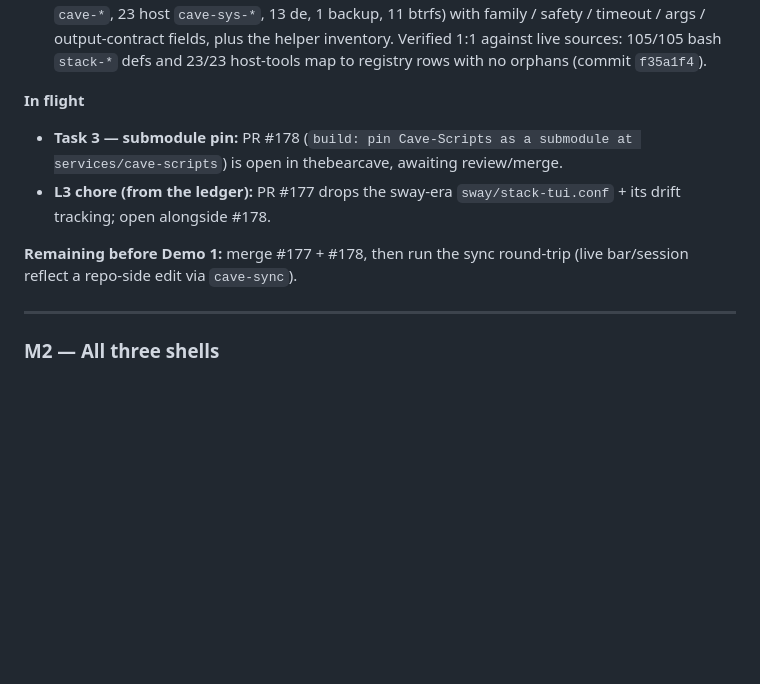
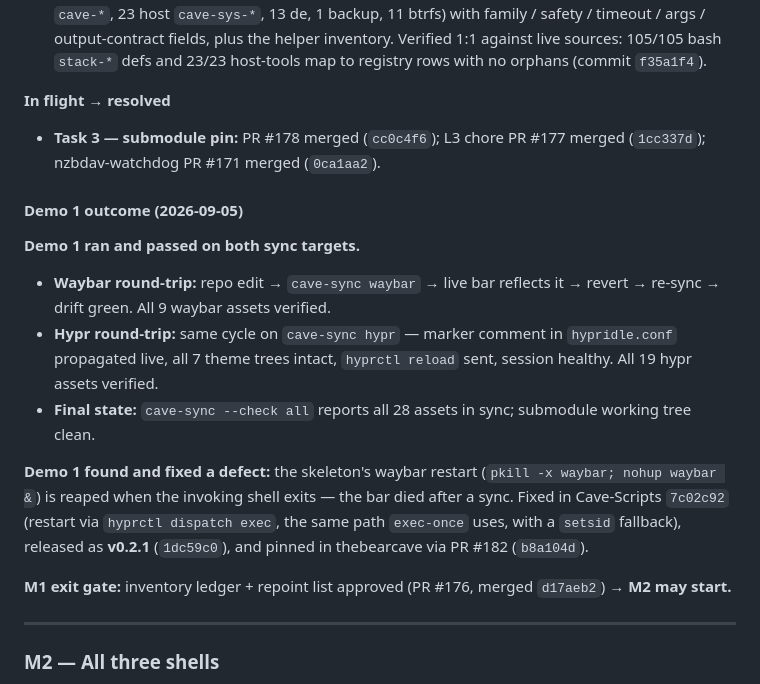
Before and after one commit to WhispersOfJ/thebearcave, a Markdown page: cave-scripts-plan.md, the part around the change. Rendered like a GitHub page; blank space fills up the shorter version.

Commit message:
docs: record Demo 1 outcome and the v0.2.1 waybar-restart fix
M1 status block updated: submodule + L3 + watchdog PRs merged, Demo 1
passed on both cave-sync targets (waybar + hypr round-trips), the
nohup-reaped waybar defect found by the demo fixed in Cave-Scripts
v0.2.1 and pinned via PR #182. M1 exit gate passed → M2 open.

```diff
--- a/cave-scripts-plan.md
+++ b/cave-scripts-plan.md
@@ -177,15 +177,31 @@ Progress recorded as of 2026-09-05; task numbers refer to the list above.
   `stack-*` defs and 23/23 host-tools map to registry rows with no orphans
   (commit `f35a1f4`).
 
-**In flight**
-- **Task 3 — submodule pin:** PR #178 (`build: pin Cave-Scripts as a
-  submodule at services/cave-scripts`) is open in thebearcave, awaiting
-  review/merge.
-- **L3 chore (from the ledger):** PR #177 drops the sway-era
-  `sway/stack-tui.conf` + its drift tracking; open alongside #178.
+**In flight → resolved**
+- **Task 3 — submodule pin:** PR #178 merged (`cc0c4f6`); L3 chore PR #177
+  merged (`1cc337d`); nzbdav-watchdog PR #171 merged (`0ca1aa2`).
 
-**Remaining before Demo 1:** merge #177 + #178, then run the sync round-trip
-(live bar/session reflect a repo-side edit via `cave-sync`).
+#### Demo 1 outcome (2026-09-05)
+
+**Demo 1 ran and passed on both sync targets.**
+
+- **Waybar round-trip:** repo edit → `cave-sync waybar` → live bar reflects
+  it → revert → re-sync → drift green. All 9 waybar assets verified.
+- **Hypr round-trip:** same cycle on `cave-sync hypr` — marker comment in
+  `hypridle.conf` propagated live, all 7 theme trees intact, `hyprctl
+  reload` sent, session healthy. All 19 hypr assets verified.
+- **Final state:** `cave-sync --check all` reports all 28 assets in sync;
+  submodule working tree clean.
+
+**Demo 1 found and fixed a defect:** the skeleton's waybar restart
+(`pkill -x waybar; nohup waybar &`) is reaped when the invoking shell
+exits — the bar died after a sync. Fixed in Cave-Scripts `7c02c92`
+(restart via `hyprctl dispatch exec`, the same path `exec-once` uses,
+with a `setsid` fallback), released as **v0.2.1** (`1dc59c0`), and pinned
+in thebearcave via PR #182 (`b8a104d`).
+
+**M1 exit gate:** inventory ledger + repoint list approved (PR #176,
+merged `d17aeb2`) → **M2 may start.**
 
 ---
 
```
Also changed, not shown: cave-scripts-spec.md (+3 -1 lines).
